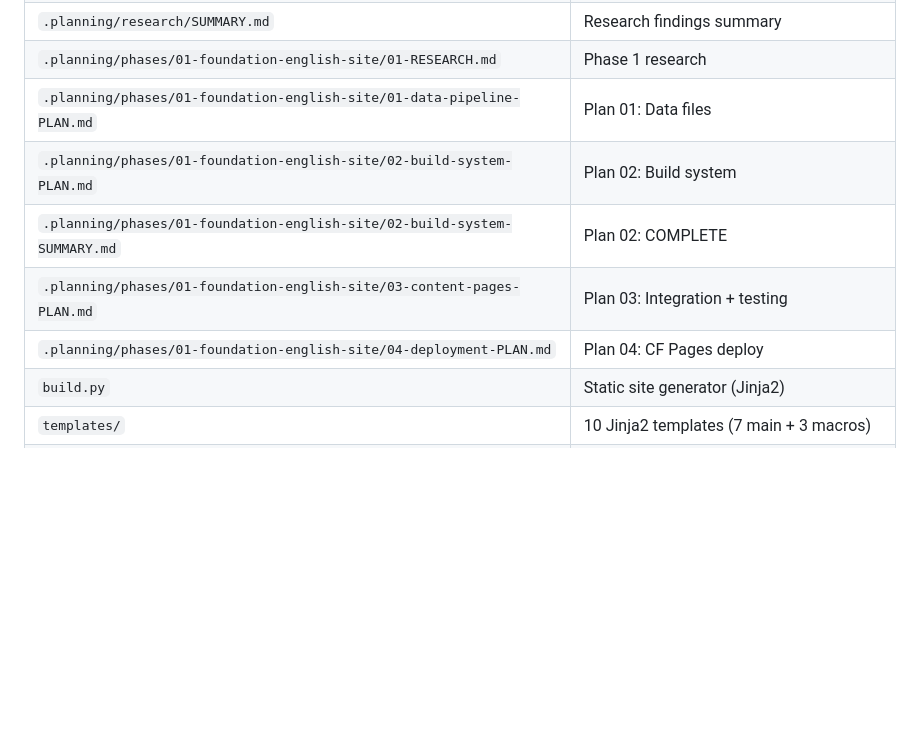
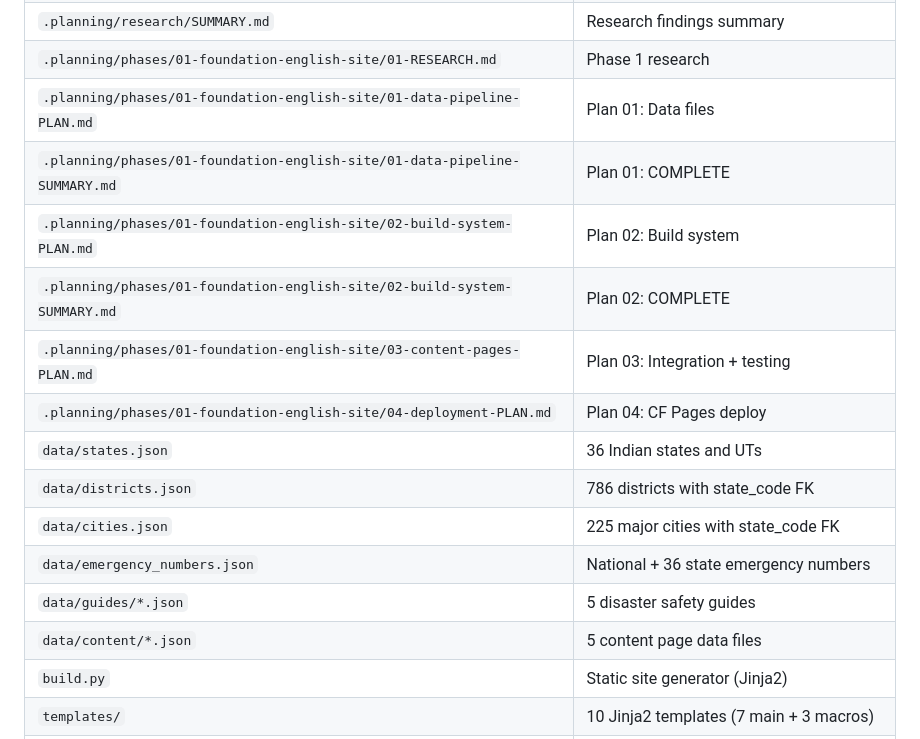
Before and after one commit to BuildCraftLabsLLP/safelink, a Markdown page: .planning/STATE.md, the part around one of its changes. GitHub-like rendering; blank space fills up the shorter version.

```diff
--- a/.planning/STATE.md
+++ b/.planning/STATE.md
@@ -51,10 +51,17 @@ Progress: `[##--------] 25%` (1 of 4 plans complete in Phase 1)
 | `.planning/research/SUMMARY.md` | Research findings summary |
 | `.planning/phases/01-foundation-english-site/01-RESEARCH.md` | Phase 1 research |
 | `.planning/phases/01-foundation-english-site/01-data-pipeline-PLAN.md` | Plan 01: Data files |
+| `.planning/phases/01-foundation-english-site/01-data-pipeline-SUMMARY.md` | Plan 01: COMPLETE |
 | `.planning/phases/01-foundation-english-site/02-build-system-PLAN.md` | Plan 02: Build system |
 | `.planning/phases/01-foundation-english-site/02-build-system-SUMMARY.md` | Plan 02: COMPLETE |
 | `.planning/phases/01-foundation-english-site/03-content-pages-PLAN.md` | Plan 03: Integration + testing |
 | `.planning/phases/01-foundation-english-site/04-deployment-PLAN.md` | Plan 04: CF Pages deploy |
+| `data/states.json` | 36 Indian states and UTs |
+| `data/districts.json` | 786 districts with state_code FK |
+| `data/cities.json` | 225 major cities with state_code FK |
+| `data/emergency_numbers.json` | National + 36 state emergency numbers |
+| `data/guides/*.json` | 5 disaster safety guides |
+| `data/content/*.json` | 5 content page data files |
 | `build.py` | Static site generator (Jinja2) |
 | `templates/` | 10 Jinja2 templates (7 main + 3 macros) |
 | `requirements.txt` | Python dependencies |
```
Also changed, not shown: other parts of .planning/STATE.md (+13 -9 lines), 1 other file.
